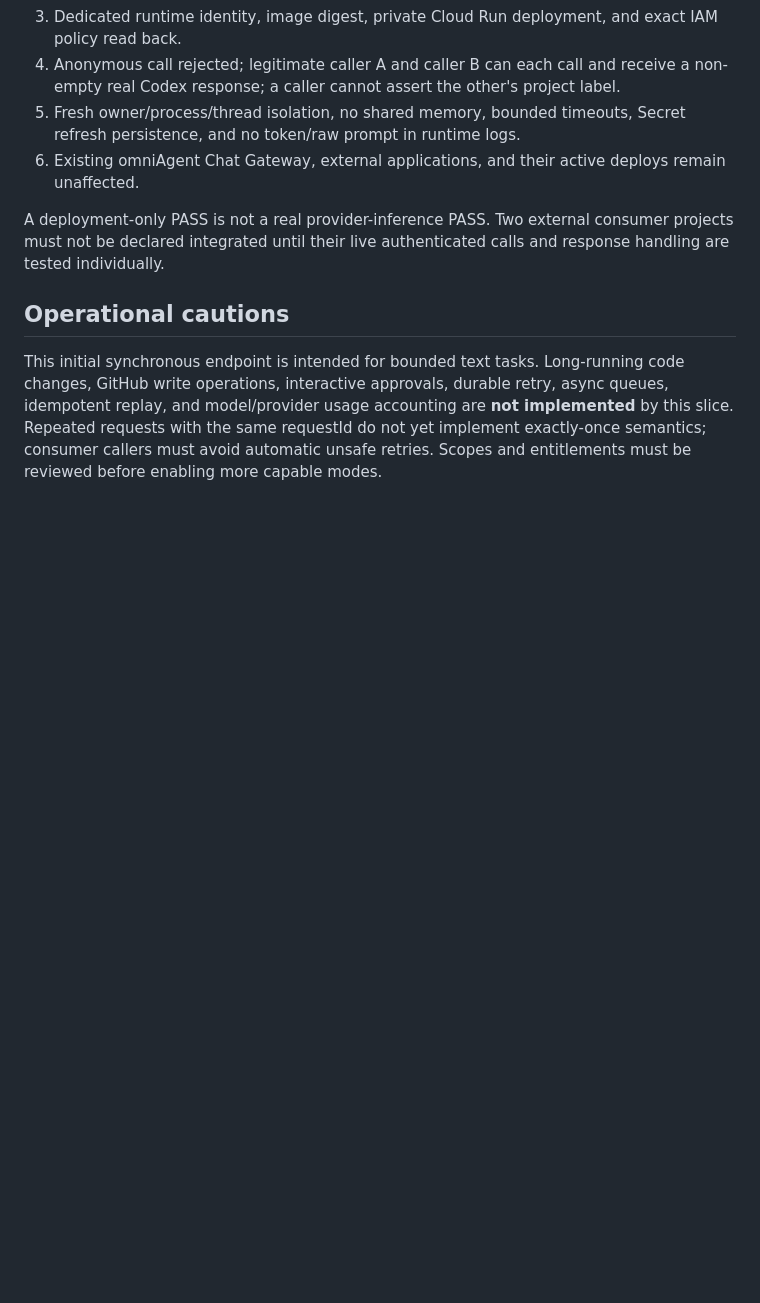
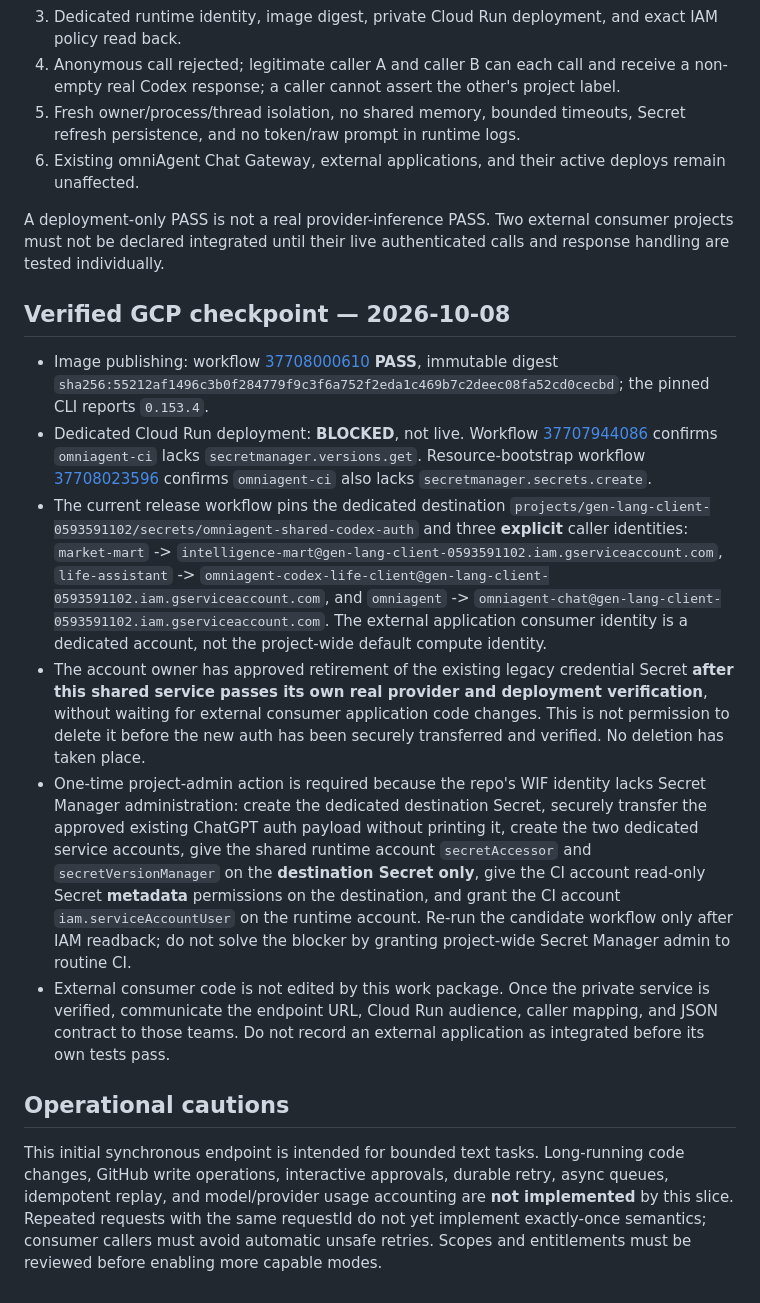
Before and after one commit to tommylin15/omniAgent, a Markdown page: docs/shared-codex-runtime.md, the part around the change. Rendered like a GitHub page; blank space fills up the shorter version.

Commit message:
docs: reconcile shared Codex release control with immutable image and exact Secret Manager IAM blockers

```diff
--- a/docs/shared-codex-runtime.md
+++ b/docs/shared-codex-runtime.md
@@ -79,6 +79,15 @@ The existing external-runtime auth Secret must not be renamed, deleted, silently
 
 A deployment-only PASS is not a real provider-inference PASS. Two external consumer projects must not be declared integrated until their live authenticated calls and response handling are tested individually.
 
+## Verified GCP checkpoint — 2026-10-08
+
+- Image publishing: workflow [37708000610](https://github.com/tommylin15/omniAgent/actions/runs/37708000610) **PASS**, immutable digest `sha256:55212af1496c3b0f284779f9c3f6a752f2eda1c469b7c2deec08fa52cd0cecbd`; the pinned CLI reports `0.153.4`.
+- Dedicated Cloud Run deployment: **BLOCKED**, not live. Workflow [37707944086](https://github.com/tommylin15/omniAgent/actions/runs/37707944086) confirms `omniagent-ci` lacks `secretmanager.versions.get`. Resource-bootstrap workflow [37708023596](https://github.com/tommylin15/omniAgent/actions/runs/37708023596) confirms `omniagent-ci` also lacks `secretmanager.secrets.create`.
+- The current release workflow pins the dedicated destination `projects/gen-lang-client-0593591102/secrets/omniagent-shared-codex-auth` and three **explicit** caller identities: `market-mart` -> `intelligence-mart@gen-lang-client-0593591102.iam.gserviceaccount.com`, `life-assistant` -> `omniagent-codex-life-client@gen-lang-client-0593591102.iam.gserviceaccount.com`, and `omniagent` -> `omniagent-chat@gen-lang-client-0593591102.iam.gserviceaccount.com`. The external application consumer identity is a dedicated account, not the project-wide default compute identity.
+- The account owner has approved retirement of the existing legacy credential Secret **after this shared service passes its own real provider and deployment verification**, without waiting for external consumer application code changes. This is not permission to delete it before the new auth has been securely transferred and verified. No deletion has taken place.
+- One-time project-admin action is required because the repo's WIF identity lacks Secret Manager administration: create the dedicated destination Secret, securely transfer the approved existing ChatGPT auth payload without printing it, create the two dedicated service accounts, give the shared runtime account `secretAccessor` and `secretVersionManager` on the **destination Secret only**, give the CI account read-only Secret **metadata** permissions on the destination, and grant the CI account `iam.serviceAccountUser` on the runtime account. Re-run the candidate workflow only after IAM readback; do not solve the blocker by granting project-wide Secret Manager admin to routine CI.
+- External consumer code is not edited by this work package. Once the private service is verified, communicate the endpoint URL, Cloud Run audience, caller mapping, and JSON contract to those teams. Do not record an external application as integrated before its own tests pass.
+
 ## Operational cautions
 
 This initial synchronous endpoint is intended for bounded text tasks. Long-running code changes, GitHub write operations, interactive approvals, durable retry, async queues, idempotent replay, and model/provider usage accounting are **not implemented** by this slice. Repeated requests with the same requestId do not yet implement exactly-once semantics; consumer callers must avoid automatic unsafe retries. Scopes and entitlements must be reviewed before enabling more capable modes.
```
